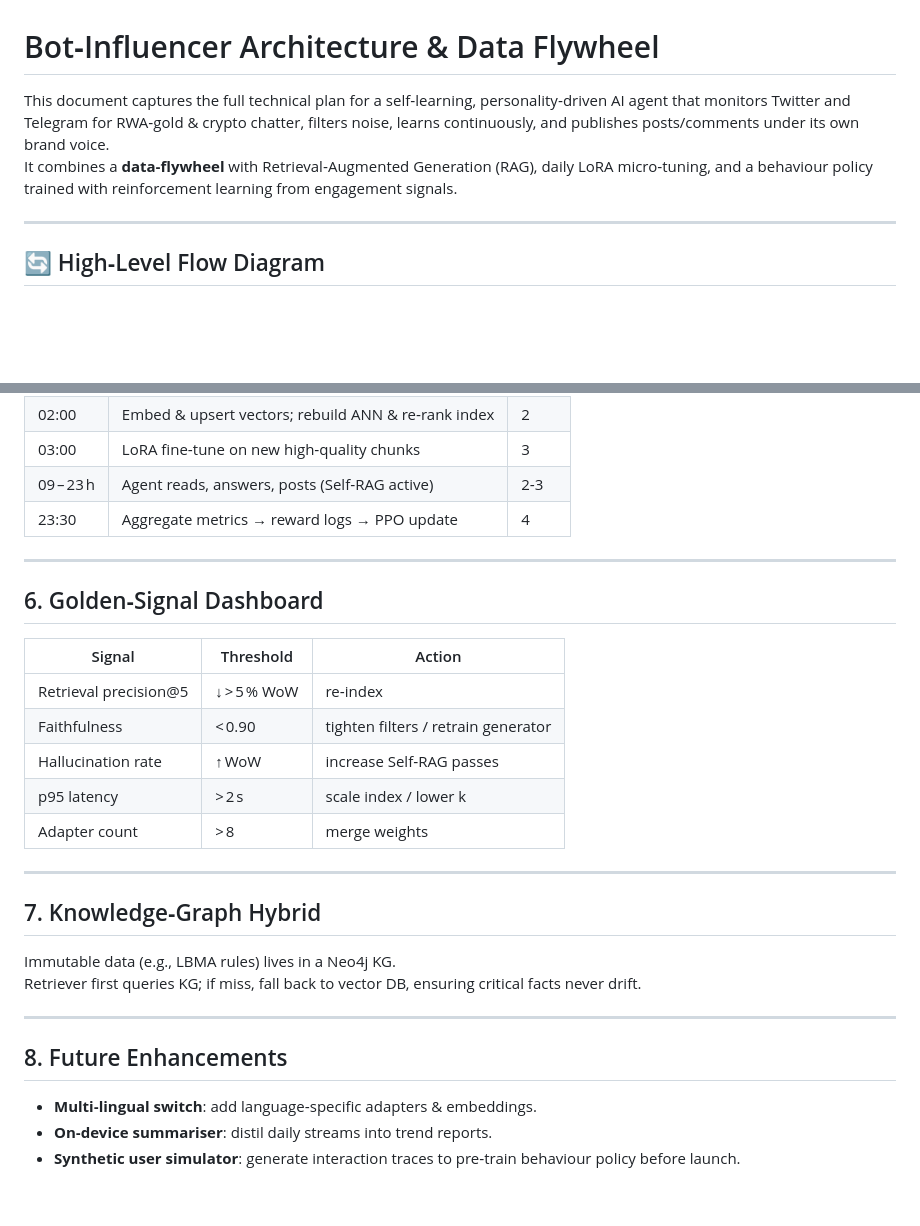
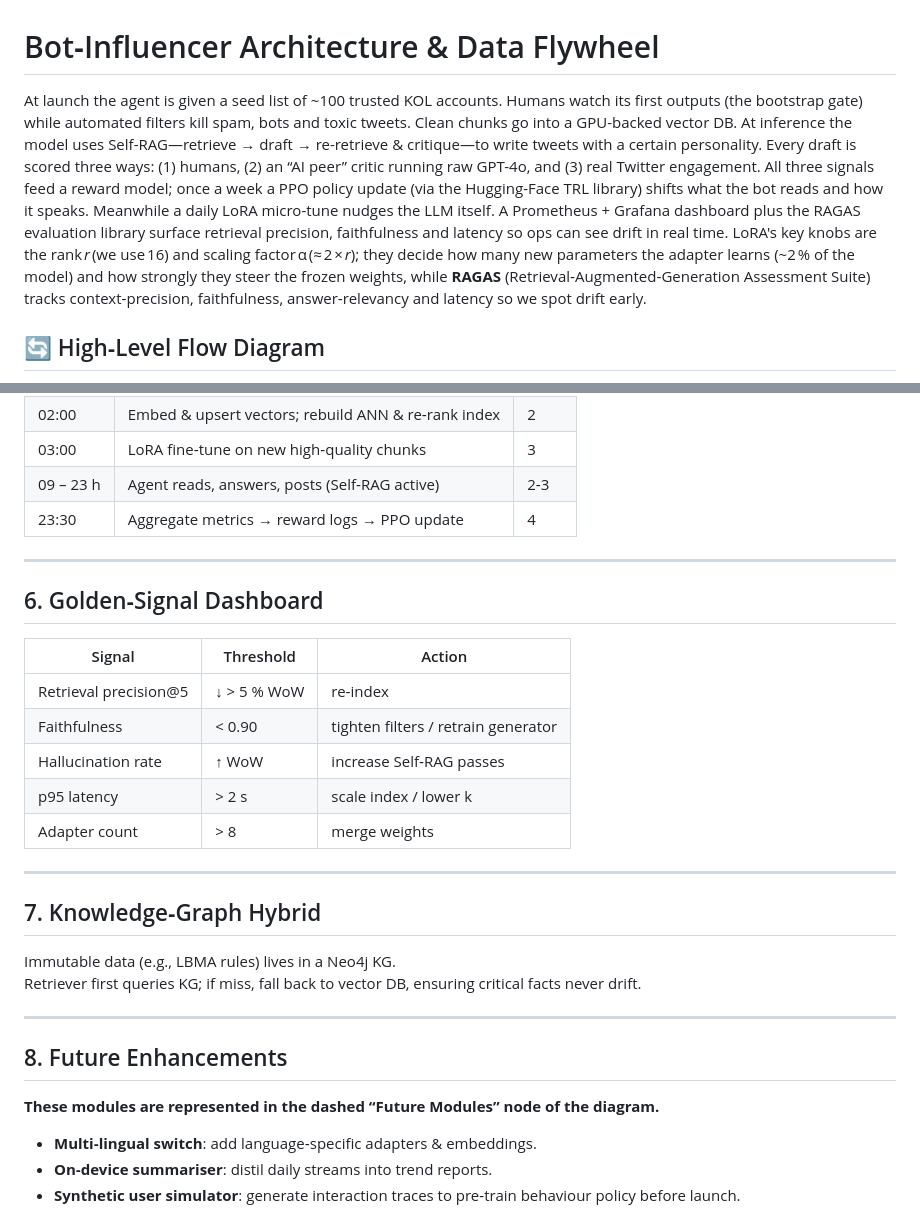
Before and after one commit to Slimebro1231/Xinfluencer, a Markdown page: flow.md, 2 parts joined by grey strips. GitHub-like rendering; blank space fills up the shorter version.

```diff
--- a/flow.md
+++ b/flow.md
@@ -1,9 +1,7 @@
 # Bot‑Influencer Architecture & Data Flywheel
 
-This document captures the full technical plan for a self‑learning, personality‑driven AI agent that monitors Twitter and Telegram for RWA‑gold & crypto chatter, filters noise, learns continuously, and publishes posts/comments under its own brand voice.
-It combines a **data‑flywheel** with Retrieval‑Augmented Generation (RAG), daily LoRA micro‑tuning, and a behaviour policy trained with reinforcement learning from engagement signals.
+At launch the agent is given a seed list of ~100 trusted KOL accounts. Humans watch its first outputs (the bootstrap gate) while automated filters kill spam, bots and toxic tweets. Clean chunks go into a GPU-backed vector DB. At inference the model uses Self-RAG—retrieve → draft → re-retrieve & critique—to write tweets with a certain personality. Every draft is scored three ways: (1) humans, (2) an “AI peer” critic running raw GPT-4o, and (3) real Twitter engagement. All three signals feed a reward model; once a week a PPO policy update (via the Hugging-Face TRL library) shifts what the bot reads and how it speaks. Meanwhile a daily LoRA micro-tune nudges the LLM itself. A Prometheus + Grafana dashboard plus the RAGAS evaluation library surface retrieval precision, faithfulness and latency so ops can see drift in real time. LoRA's key knobs are the rank *r* (we use 16) and scaling factor α (≈ 2 × *r*); they decide how many new parameters the adapter learns (~2 % of the model) and how strongly they steer the frozen weights, while **RAGAS** (Retrieval‑Augmented‑Generation Assessment Suite) tracks context‑precision, faithfulness, answer‑relevancy and latency so we spot drift early.
 
----
 
 ## 🔄 High‑Level Flow Diagram
 
@@ -96,7 +131,7 @@ Daily micro‑adapters are merged back every 4–6 weeks to prevent adapter sp
 | 02:00 | Embed & upsert vectors; rebuild ANN & re‑rank index | 2 |
 | 03:00 | LoRA fine‑tune on new high‑quality chunks | 3 |
-| 09 – 23 h | Agent reads, answers, posts (Self‑RAG active) | 2‑3 |
-| 23:30 | Aggregate metrics → reward logs → PPO update | 4 |
+| 09 – 23 h | Agent reads, answers, posts (Self‑RAG active) | 2‑3 |
+| 23:30 | Aggregate metrics → reward logs → PPO update | 4 |
 
 ---
 
@@ -104,11 +139,11 @@ Daily micro‑adapters are merged back every 4–6 weeks to prevent adapter sp
 
 | Signal | Threshold | Action |
 |--------|-----------|--------|
-| Retrieval precision@5 | ↓ > 5 % WoW | re‑index |
-| Faithfulness | < 0.90 | tighten filters / retrain generator |
-| Hallucination rate | ↑ WoW | increase Self‑RAG passes |
-| p95 latency | > 2 s | scale index / lower k |
-| Adapter count | > 8 | merge weights |
+| Retrieval precision@5 | ↓ > 5 % WoW | re‑index |
+| Faithfulness | < 0.90 | tighten filters / retrain generator |
+| Hallucination rate | ↑ WoW | increase Self‑RAG passes |
+| p95 latency | > 2 s | scale index / lower k |
+| Adapter count | > 8 | merge weights |
 
 ---
 
@@ -121,6 +156,7 @@ Retriever first queries KG; if miss, fall back to vector DB, ensuring critical f
 
 ## 8. Future Enhancements
 
+**These modules are represented in the dashed “Future Modules” node of the diagram.**
 * **Multi‑lingual switch**: add language‑specific adapters & embeddings.
 * **On‑device summariser**: distil daily streams into trend reports.
 * **Synthetic user simulator**: generate interaction traces to pre‑train behaviour policy before launch.
```
Also changed, not shown: other parts of flow.md (+81 -44 lines).
